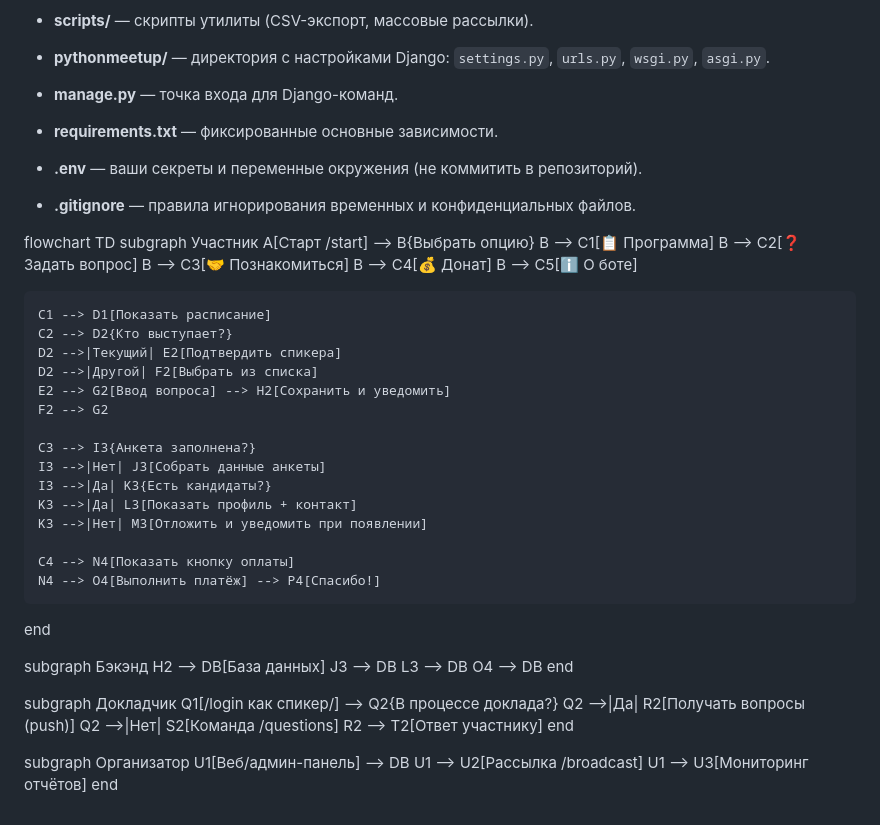
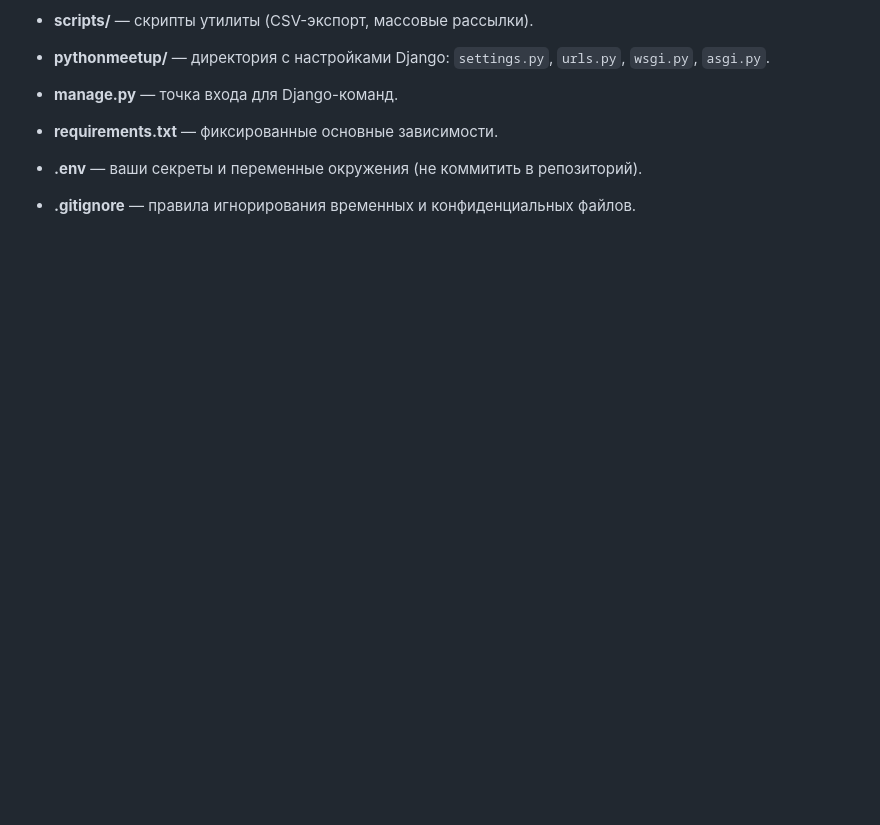
Before and after one commit to Tikhovskoy/PythonMeetup_Bot, a Markdown page: README.md, the part around the change. GitHub-like rendering; blank space fills up the shorter version.

```diff
--- a/README.md
+++ b/README.md
@@ -153,52 +153,3 @@ pythonmeetup/
 * **.env** — ваши секреты и переменные окружения (не коммитить в репозиторий).
 
 * **.gitignore** — правила игнорирования временных и конфиденциальных файлов.
-
-
-
-flowchart TD
-  subgraph Участник
-    A[Старт /start] --> B{Выбрать опцию}
-    B --> C1[📋 Программа]
-    B --> C2[❓ Задать вопрос]
-    B --> C3[🤝 Познакомиться]
-    B --> C4[💰 Донат]
-    B --> C5[ℹ️ О боте]
-
-    C1 --> D1[Показать расписание]
-    C2 --> D2{Кто выступает?}
-    D2 -->|Текущий| E2[Подтвердить спикера]
-    D2 -->|Другой| F2[Выбрать из списка]
-    E2 --> G2[Ввод вопроса] --> H2[Сохранить и уведомить]
-    F2 --> G2
-
-    C3 --> I3{Анкета заполнена?}
-    I3 -->|Нет| J3[Собрать данные анкеты]
-    I3 -->|Да| K3{Есть кандидаты?}
-    K3 -->|Да| L3[Показать профиль + контакт]
-    K3 -->|Нет| M3[Отложить и уведомить при появлении]
-
-    C4 --> N4[Показать кнопку оплаты]
-    N4 --> O4[Выполнить платёж] --> P4[Спасибо!]
-
-  end
-
-  subgraph Бэкэнд
-    H2 --> DB[База данных]
-    J3 --> DB
-    L3 --> DB
-    O4 --> DB
-  end
-
-  subgraph Докладчик
-    Q1[/login как спикер/] --> Q2{В процессе доклада?}
-    Q2 -->|Да| R2[Получать вопросы (push)]
-    Q2 -->|Нет| S2[Команда /questions]
-    R2 --> T2[Ответ участнику]
-  end
-
-  subgraph Организатор
-    U1[Веб/админ-панель] --> DB
-    U1 --> U2[Рассылка /broadcast]
-    U1 --> U3[Мониторинг отчётов]
-  end
```
